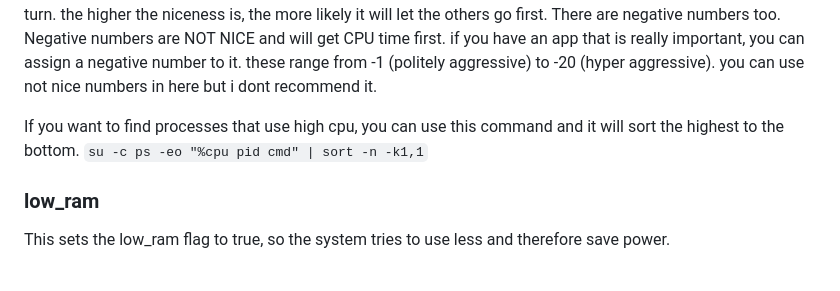
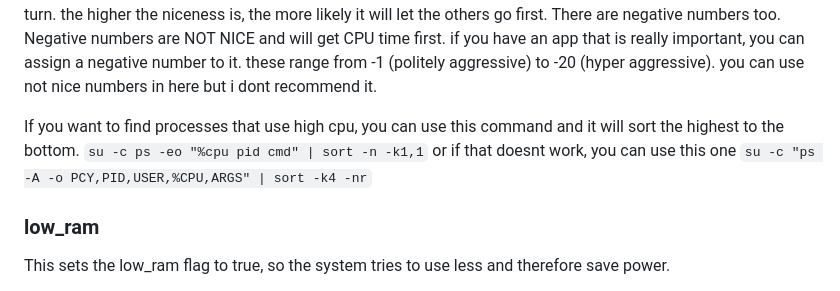
Before and after one commit to vikasmistry/Xtreme-Battery-Saver, a Markdown page: README.md, the part around the change. Drawn GitHub-style.

Commit message:
Update README.md
Added a ps command to find high cpu processes

```diff
--- a/README.md
+++ b/README.md
@@ -172,6 +172,8 @@ these range from -1 (politely aggressive) to -20 (hyper aggressive).
 you can use not nice numbers in here but i dont recommend it.
 
 If you want to find processes that use high cpu, you can use this command and it will sort the highest to the bottom. `su -c ps -eo "%cpu pid cmd" | sort -n -k1,1`
+or if that doesnt work, you can use this one
+`su -c "ps -A -o PCY,PID,USER,%CPU,ARGS" | sort -k4 -nr`
 
 ### low_ram
 This sets the low_ram flag to true, so the system tries to use less and therefore save power.
```
